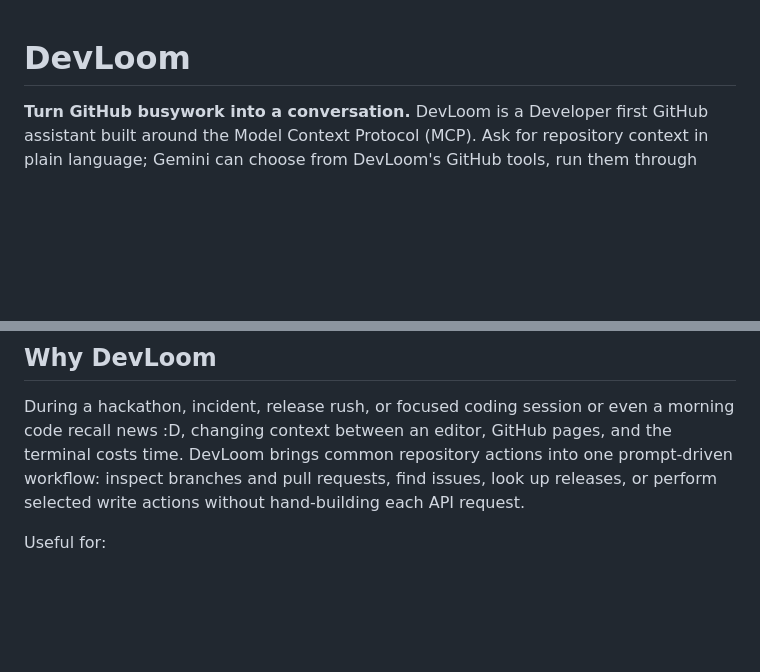
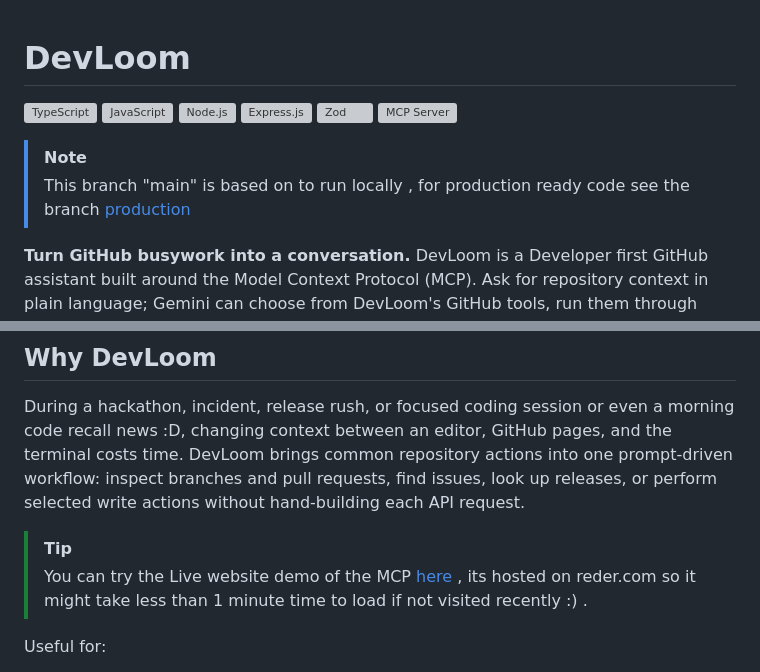
Before and after one commit to saraKhan200/Devloom, a Markdown page: README.md, 2 parts joined by grey strips. Rendered like a GitHub page; blank space fills up the shorter version; grey boxes are pictures that could not be loaded.

```diff
--- a/README.md
+++ b/README.md
@@ -1,4 +1,11 @@
 # DevLoom
+
+![TypeScript](https://shields.io) ![JavaScript](https://shields.io) ![Node.js](https://shields.io) ![Express.js](https://shields.io) ![Zod](https://shields.io) ![MCP Server](https://shields.io)
+
+
+> [!NOTE]
+> This branch "main" is based on to run locally , for production ready code see the branch [production](https://github.com/saraKhan200/Devloom/tree/Production)
+
 
 **Turn GitHub busywork into a conversation.** DevLoom is a Developer first GitHub assistant built around the Model Context Protocol (MCP). Ask for repository context in plain language; Gemini can choose from DevLoom's GitHub tools, run them through MCP, and turn the results into a concise response.
 
@@ -7,6 +14,10 @@ The project includes a browser demo and an SSE-based MCP server. It gives teams
 ## Why DevLoom
 
 During a hackathon, incident, release rush, or focused coding session or even a morning code recall news :D, changing context between an editor, GitHub pages, and the terminal costs time. DevLoom brings common repository actions into one prompt-driven workflow: inspect branches and pull requests, find issues, look up releases, or perform selected write actions without hand-building each API request.
+
+> [!TIP]
+> You can try the Live website demo of the MCP [here](https://devloom.onrender.com/) , its hosted on reder.com so it might take less than 1 minute time to load  if not visited recently :) .
+
 
 Useful for:
 
```
